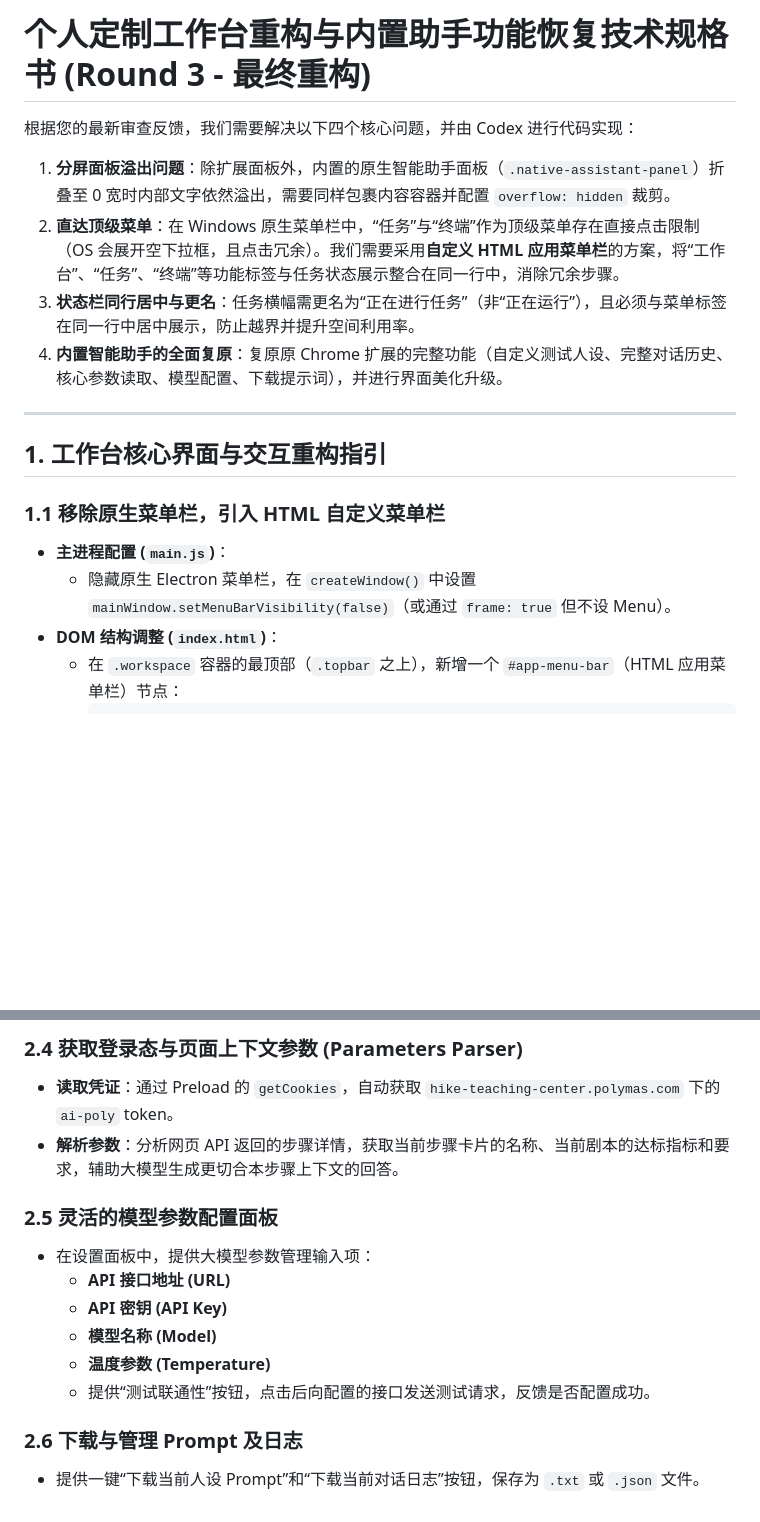
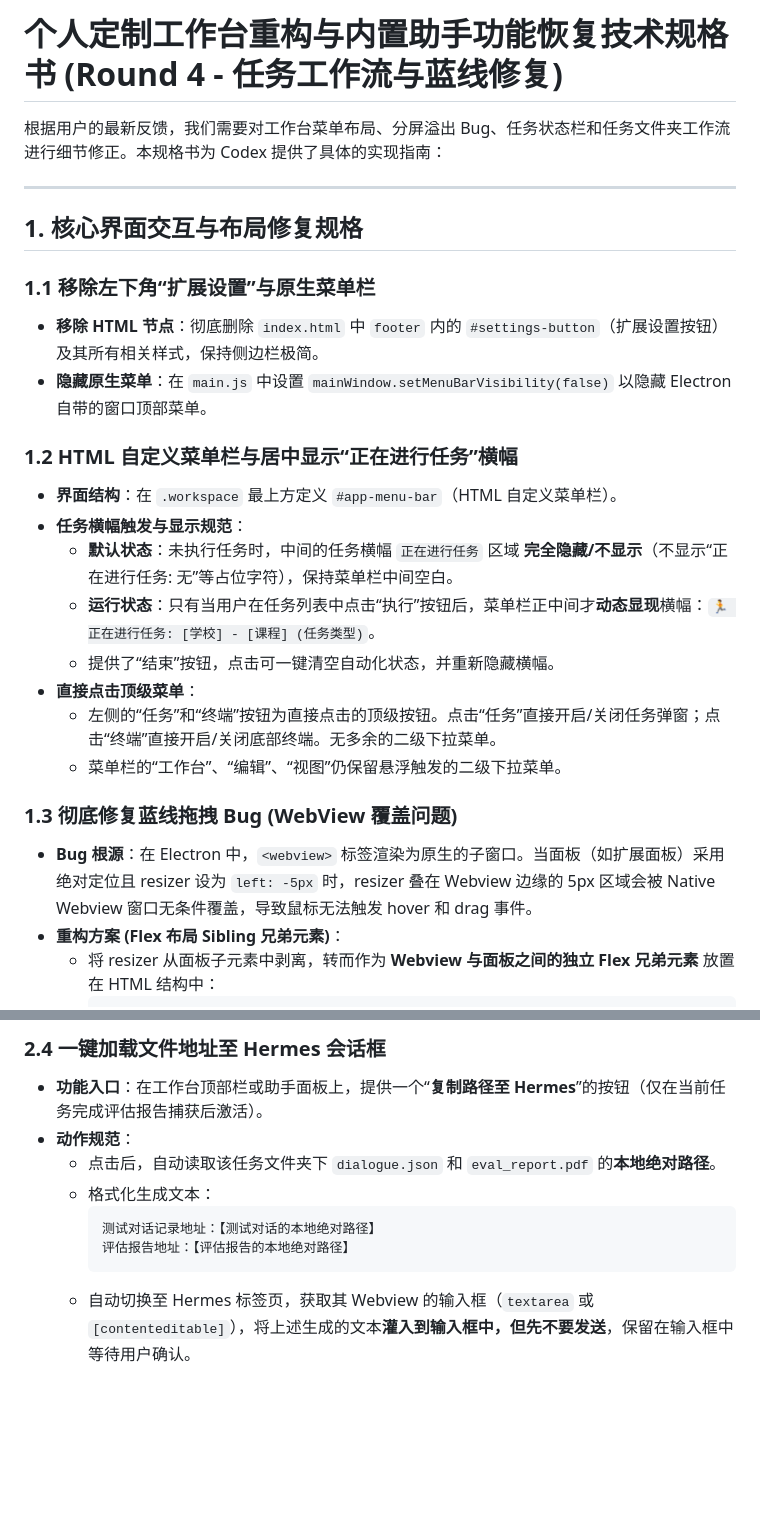
Before and after one commit to yujianshenming/ai-collab-hub, a Markdown page: personal-workbench-automation-plan.md, 2 parts joined by grey strips. Drawn GitHub-style; blank space fills up the shorter version.

Commit message:
docs: add task temporary folder, sibling resizers, and Hermes pre-filling specs for Round 4

````diff
--- a/personal-workbench-automation-plan.md
+++ b/personal-workbench-automation-plan.md
@@ -1,19 +1,27 @@
-# 个人定制工作台重构与内置助手功能恢复技术规格书 (Round 3 - 最终重构)
+# 个人定制工作台重构与内置助手功能恢复技术规格书 (Round 4 - 任务工作流与蓝线修复)
 
-根据您的最新审查反馈，我们需要解决以下四个核心问题，并由 Codex 进行代码实现：
-
-1. **分屏面板溢出问题**：除扩展面板外，内置的原生智能助手面板（`.native-assistant-panel`）折叠至 0 宽时内部文字依然溢出，需要同样包裹内容容器并配置 `overflow: hidden` 裁剪。
-2. **直达顶级菜单**：在 Windows 原生菜单栏中，“任务”与“终端”作为顶级菜单存在直接点击限制（OS 会展开空下拉框，且点击冗余）。我们需要采用**自定义 HTML 应用菜单栏**的方案，将“工作台”、“任务”、“终端”等功能标签与任务状态展示整合在同一行中，消除冗余步骤。
-3. **状态栏同行居中与更名**：任务横幅需更名为“正在进行任务”（非“正在运行”），且必须与菜单标签在同一行中居中展示，防止越界并提升空间利用率。
-4. **内置智能助手的全面复原**：复原原 Chrome 扩展的完整功能（自定义测试人设、完整对话历史、核心参数读取、模型配置、下载提示词），并进行界面美化升级。
+根据用户的最新反馈，我们需要对工作台菜单布局、分屏溢出 Bug、任务状态栏和任务文件夹工作流进行细节修正。本规格书为 Codex 提供了具体的实现指南：
 
 ---
 
-## 1. 工作台核心界面与交互重构指引
+## 1. 核心界面交互与布局修复规格
 
-### 1.1 移除原生菜单栏，引入 HTML 自定义菜单栏
-* **主进程配置 (`main.js`)**：
-  - 隐藏原生 Electron 菜单栏，在 `createWindow()` 中设置 `mainWindow.setMenuBarVisibility(false)`（或通过 `frame: true` 但不设 Menu）。
-* **DOM 结构调整 (`index.html`)**：
-  - 在 `.workspace` 容器的最顶部（`.topbar` 之上），新增一个 `#app-menu-bar`（HTML 应用菜单栏）节点：
+### 1.1 移除左下角“扩展设置”与原生菜单栏
+* **移除 HTML 节点**：彻底删除 `index.html` 中 `footer` 内的 `#settings-button`（扩展设置按钮）及其所有相关样式，保持侧边栏极简。
+* **隐藏原生菜单**：在 `main.js` 中设置 `mainWindow.setMenuBarVisibility(false)` 以隐藏 Electron 自带的窗口顶部菜单。
+
+### 1.2 HTML 自定义菜单栏与居中显示“正在进行任务”横幅
+* **界面结构**：在 `.workspace` 最上方定义 `#app-menu-bar`（HTML 自定义菜单栏）。
+* **任务横幅触发与显示规范**：
+  - **默认状态**：未执行任务时，中间的任务横幅 `正在进行任务` 区域 **完全隐藏/不显示**（不显示“正在进行任务: 无”等占位字符），保持菜单栏中间空白。
+  - **运行状态**：只有当用户在任务列表中点击“执行”按钮后，菜单栏正中间才**动态显现**横幅：`🏃 正在进行任务: [学校] - [课程] (任务类型)`。
+  - 提供了“结束”按钮，点击可一键清空自动化状态，并重新隐藏横幅。
+* **直接点击顶级菜单**：
+  - 左侧的“任务”和“终端”按钮为直接点击的顶级按钮。点击“任务”直接开启/关闭任务弹窗；点击“终端”直接开启/关闭底部终端。无多余的二级下拉菜单。
+  - 菜单栏的“工作台”、“编辑”、“视图”仍保留悬浮触发的二级下拉菜单。
+
+### 1.3 彻底修复蓝线拖拽 Bug (WebView 覆盖问题)
+* **Bug 根源**：在 Electron 中，`<webview>` 标签渲染为原生的子窗口。当面板（如扩展面板）采用绝对定位且 resizer 设为 `left: -5px` 时，resizer 叠在 Webview 边缘的 5px 区域会被 Native Webview 窗口无条件覆盖，导致鼠标无法触发 hover 和 drag 事件。
+* **重构方案 (Flex 布局 Sibling 兄弟元素)**：
+  - 将 resizer 从面板子元素中剥离，转而作为 **Webview 与面板之间的独立 Flex 兄弟元素** 放置在 HTML 结构中：
     ```html
@@ -110,15 +64,11 @@
 
-### 2.4 获取登录态与页面上下文参数 (Parameters Parser)
-* **读取凭证**：通过 Preload 的 `getCookies`，自动获取 `hike-teaching-center.polymas.com` 下的 `ai-poly` token。
-* **解析参数**：分析网页 API 返回的步骤详情，获取当前步骤卡片的名称、当前剧本的达标指标和要求，辅助大模型生成更切合本步骤上下文的回答。
-
-### 2.5 灵活的模型参数配置面板
-* 在设置面板中，提供大模型参数管理输入项：
-  - **API 接口地址 (URL)**
-  - **API 密钥 (API Key)**
-  - **模型名称 (Model)**
-  - **温度参数 (Temperature)**
-  - 提供“测试联通性”按钮，点击后向配置的接口发送测试请求，反馈是否配置成功。
-
-### 2.6 下载与管理 Prompt 及日志
-* 提供一键“下载当前人设 Prompt”和“下载当前对话日志”按钮，保存为 `.txt` 或 `.json` 文件。
+### 2.4 一键加载文件地址至 Hermes 会话框
+* **功能入口**：在工作台顶部栏或助手面板上，提供一个“**复制路径至 Hermes**”的按钮（仅在当前任务完成评估报告捕获后激活）。
+* **动作规范**：
+  - 点击后，自动读取该任务文件夹下 `dialogue.json` 和 `eval_report.pdf` 的**本地绝对路径**。
+  - 格式化生成文本：
+    ```text
+    测试对话记录地址：【测试对话的本地绝对路径】
+    评估报告地址：【评估报告的本地绝对路径】
+    ```
+  - 自动切换至 Hermes 标签页，获取其 Webview 的输入框（`textarea` 或 `[contenteditable]`），将上述生成的文本**灌入到输入框中，但先不要发送**，保留在输入框中等待用户确认。
````
Also changed, not shown: other parts of personal-workbench-automation-plan.md (+25 -79 lines), handoff/antigravity-to-codex.md (+27 -25 lines).
